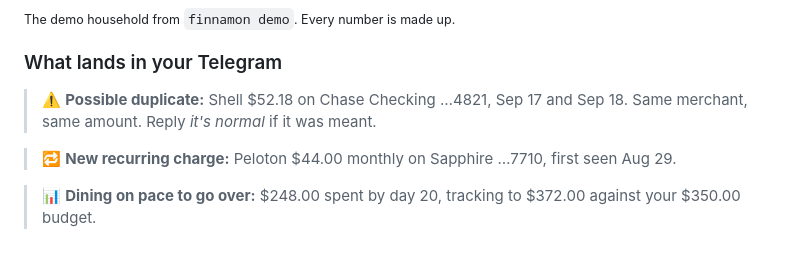
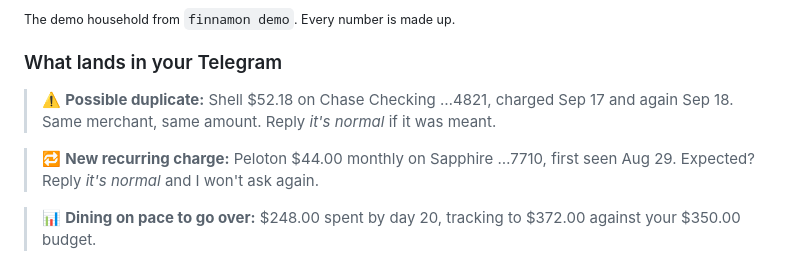
Before and after one commit to bill10/finnamon, a Markdown page: README.md, the part around the change. Drawn GitHub-style.

Commit message:
docs: README alert samples match the new texts; INSTALL uninstall covers --dry-run and the --force refusal
Co-Authored-By: Claude Opus 5.5 <noreply@anthropic.com>

```diff
--- a/README.md
+++ b/README.md
@@ -54,10 +54,11 @@ I recategorized a lot by hand. Now the AI does it, and I can just ask how we're
 
 ### What lands in your Telegram
 
-> ⚠️ **Possible duplicate:** Shell $52.18 on Chase Checking …4821, Sep 17 and Sep 18. Same merchant, same amount.
-> Reply *it's normal* if it was meant.
+> ⚠️ **Possible duplicate:** Shell $52.18 on Chase Checking …4821, charged Sep 17 and again Sep 18. Same merchant,
+> same amount. Reply *it's normal* if it was meant.
 
-> 🔁 **New recurring charge:** Peloton $44.00 monthly on Sapphire …7710, first seen Aug 29.
+> 🔁 **New recurring charge:** Peloton $44.00 monthly on Sapphire …7710, first seen Aug 29. Expected? Reply *it's normal*
+> and I won't ask again.
 
 > 📊 **Dining on pace to go over:** $248.00 spent by day 20, tracking to $372.00 against your $350.00 budget.
 
```
Also changed, not shown: docs/INSTALL.md (+4 -2 lines).
